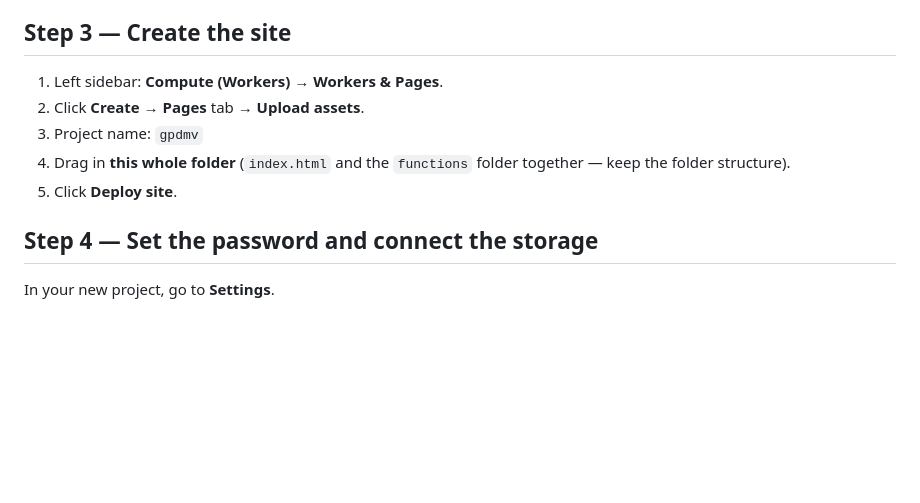
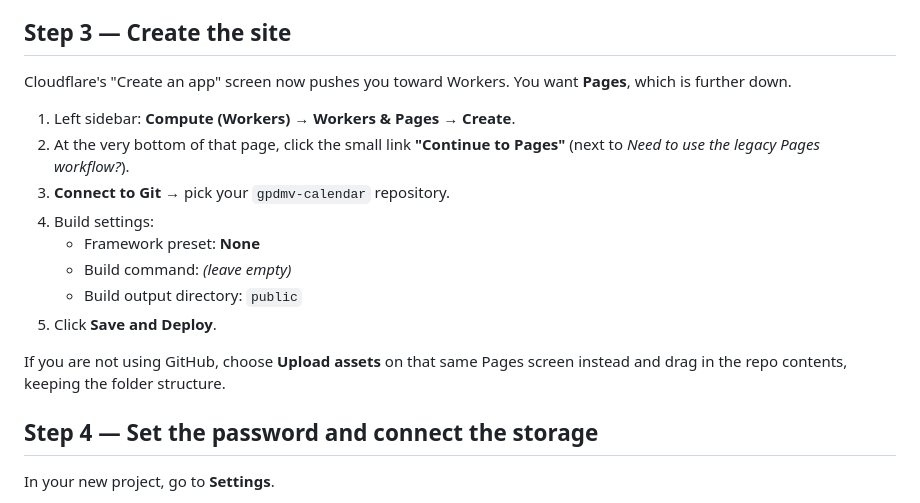
Before and after one commit to jjmehta7811/gpdmv, a Markdown page: SETUP.md, the part around the change. Drawn GitHub-style; blank space fills up the shorter version.

Commit message:
Point setup at the Pages workflow, not Workers
Cloudflare's create screen now leads with Workers; the Pages flow this
project needs is behind a small "Continue to Pages" link at the bottom.

Co-Authored-By: Claude Opus 5 <noreply@anthropic.com>
Claude-Session: https://claude.ai/code/session_01EtEtokV3yPBUC6Rk532HZo

```diff
--- a/SETUP.md
+++ b/SETUP.md
@@ -35,12 +35,21 @@ protected by a password only you know.
 
 ## Step 3 — Create the site
 
-1. Left sidebar: **Compute (Workers) → Workers & Pages**.
-2. Click **Create** → **Pages** tab → **Upload assets**.
-3. Project name: `gpdmv`
-4. Drag in **this whole folder** (`index.html` and the `functions` folder
-   together — keep the folder structure).
-5. Click **Deploy site**.
+Cloudflare's "Create an app" screen now pushes you toward Workers. You want
+**Pages**, which is further down.
+
+1. Left sidebar: **Compute (Workers) → Workers & Pages** → **Create**.
+2. At the very bottom of that page, click the small link
+   **"Continue to Pages"** (next to *Need to use the legacy Pages workflow?*).
+3. **Connect to Git** → pick your `gpdmv-calendar` repository.
+4. Build settings:
+   - Framework preset: **None**
+   - Build command: *(leave empty)*
+   - Build output directory: `public`
+5. Click **Save and Deploy**.
+
+If you are not using GitHub, choose **Upload assets** on that same Pages
+screen instead and drag in the repo contents, keeping the folder structure.
 
 ## Step 4 — Set the password and connect the storage
 
```
